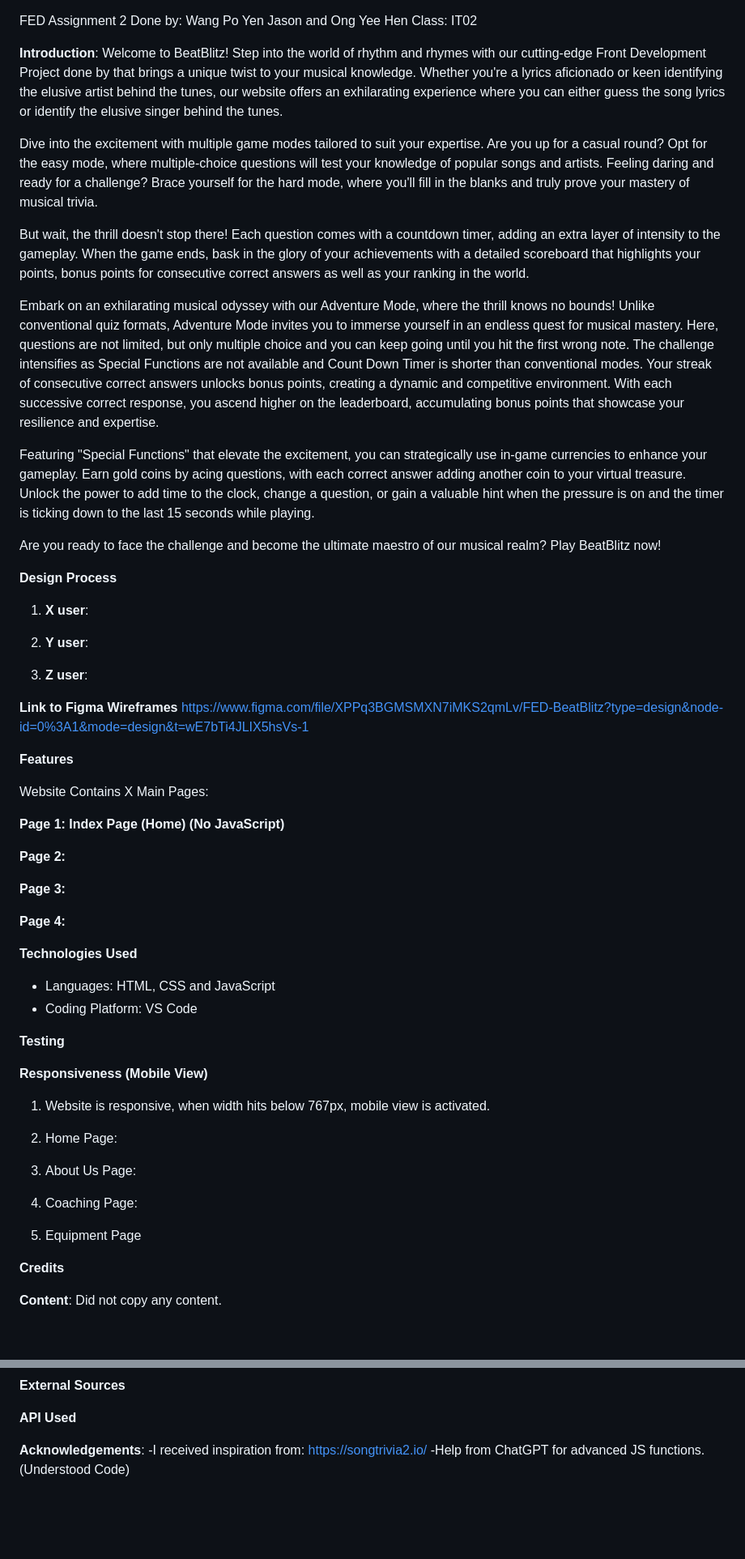
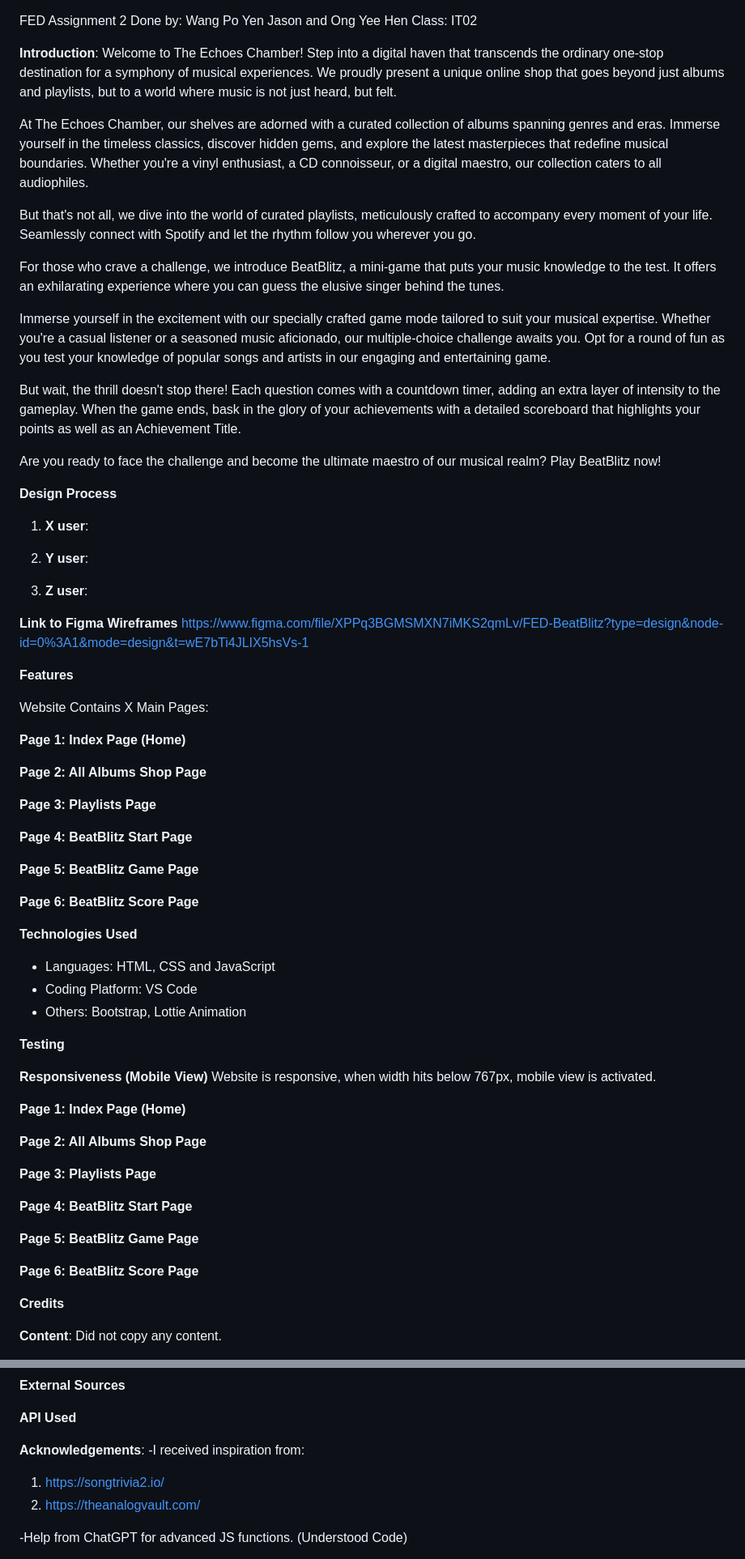
Before and after one commit to Yeehawboizzz/FED_BeatBlitz_website, a Markdown page: README.md, 2 parts joined by grey strips. Shown: that part at 81% size. Drawn GitHub-style; blank space fills up the shorter version.

Commit message:
Updated README Introduction Done By: Jason

```diff
--- a/README.md
+++ b/README.md
@@ -3,17 +3,20 @@ Done by: Wang Po Yen Jason and Ong Yee Hen
 Class: IT02
 
 **Introduction**:
-Welcome to BeatBlitz! Step into the world of rhythm and rhymes with our cutting-edge Front Development Project done by  that brings a unique twist to your musical knowledge. Whether you're a lyrics aficionado or keen identifying the elusive artist behind the tunes, our website offers an exhilarating experience where you can either guess the song lyrics or identify the elusive singer behind the tunes.
+Welcome to The Echoes Chamber! Step into a digital haven that transcends the ordinary one-stop destination for a symphony of musical experiences. We proudly present a unique online shop that goes beyond just albums and playlists, but to a world where music is not just heard, but felt.
 
-Dive into the excitement with multiple game modes tailored to suit your expertise. Are you up for a casual round? Opt for the easy mode, where multiple-choice questions will test your knowledge of popular songs and artists. Feeling daring and ready for a challenge? Brace yourself for the hard mode, where you'll fill in the blanks and truly prove your mastery of musical trivia.
+At The Echoes Chamber, our shelves are adorned with a curated collection of albums spanning genres and eras. Immerse yourself in the timeless classics, discover hidden gems, and explore the latest masterpieces that redefine musical boundaries. Whether you're a vinyl enthusiast, a CD connoisseur, or a digital maestro, our collection caters to all audiophiles.
 
-But wait, the thrill doesn't stop there! Each question comes with a countdown timer, adding an extra layer of intensity to the gameplay. When the game ends, bask in the glory of your achievements with a detailed scoreboard that highlights your points, bonus points for consecutive correct answers as well as your ranking in the world.
+But that's not all, we dive into the world of curated playlists, meticulously crafted to accompany every moment of your life. Seamlessly connect with Spotify and let the rhythm follow you wherever you go.
 
-Embark on an exhilarating musical odyssey with our Adventure Mode, where the thrill knows no bounds! Unlike conventional quiz formats, Adventure Mode invites you to immerse yourself in an endless quest for musical mastery. Here, questions are not limited, but only multiple choice and you can keep going until you hit the first wrong note. The challenge intensifies as Special Functions are not available and Count Down Timer is shorter than conventional modes. Your streak of consecutive correct answers unlocks bonus points, creating a dynamic and competitive environment. With each successive correct response, you ascend higher on the leaderboard, accumulating bonus points that showcase your resilience and expertise.
+For those who crave a challenge, we introduce BeatBlitz, a mini-game that puts your music knowledge to the test.
+It offers an exhilarating experience where you can guess the elusive singer behind the tunes.
 
-Featuring "Special Functions" that elevate the excitement, you can strategically use in-game currencies to enhance your gameplay. Earn gold coins by acing questions, with each correct answer adding another coin to your virtual treasure. Unlock the power to add time to the clock, change a question, or gain a valuable hint when the pressure is on and the timer is ticking down to the last 15 seconds while playing.
+Immerse yourself in the excitement with our specially crafted game mode tailored to suit your musical expertise. Whether you're a casual listener or a seasoned music aficionado, our multiple-choice challenge awaits you. Opt for a round of fun as you test your knowledge of popular songs and artists in our engaging and entertaining game.
 
- Are you ready to face the challenge and become the ultimate maestro of our musical realm? Play BeatBlitz now!
+But wait, the thrill doesn't stop there! Each question comes with a countdown timer, adding an extra layer of intensity to the gameplay. When the game ends, bask in the glory of your achievements with a detailed scoreboard that highlights your points as well as an Achievement Title.
+
+Are you ready to face the challenge and become the ultimate maestro of our musical realm? Play BeatBlitz now!
 
 
 **Design Process**
@@ -32,16 +35,24 @@ https://www.figma.com/file/XPPq3BGMSMXN7iMKS2qmLv/FED-BeatBlitz?type=design&node
 
 Website Contains X Main Pages:
 
-**Page 1: Index Page (Home) (No JavaScript)**
+**Page 1: Index Page (Home)**
 
 
-**Page 2:**
+**Page 2: All Albums Shop Page**
 
 
-**Page 3:**
+**Page 3: Playlists Page**
 
 
-**Page 4:**
+**Page 4: BeatBlitz Start Page**
+
+
+**Page 5: BeatBlitz Game Page**
+
+
+**Page 6: BeatBlitz Score Page**
+
+
 
 
 
@@ -49,24 +60,31 @@ Website Contains X Main Pages:
 **Technologies Used**
 - Languages: HTML, CSS and JavaScript
 - Coding Platform: VS Code
+- Others: Bootstrap, Lottie Animation
 
 
 **Testing**
 
 
 **Responsiveness (Mobile View)**
-1. Website is responsive, when width hits below 767px, mobile view is activated.
+Website is responsive, when width hits below 767px, mobile view is activated.
 
-2. Home Page:
+**Page 1: Index Page (Home)**
 
 
-3. About Us Page:
+**Page 2: All Albums Shop Page**
 
 
-4. Coaching Page:
+**Page 3: Playlists Page**
 
 
-5. Equipment Page
+**Page 4: BeatBlitz Start Page**
+
+
+**Page 5: BeatBlitz Game Page**
+
+
+**Page 6: BeatBlitz Score Page**
 
 
 
@@ -93,5 +111,8 @@ I took images from these links:
 
 
 **Acknowledgements**:
--I received inspiration from: https://songtrivia2.io/
+-I received inspiration from:
+1. https://songtrivia2.io/
+2. https://theanalogvault.com/
+
 -Help from ChatGPT for advanced JS functions. (Understood Code)
```
